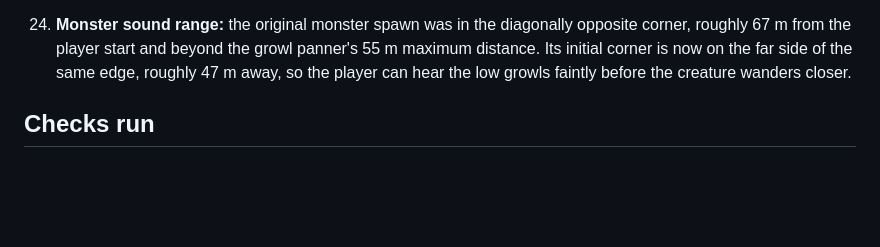
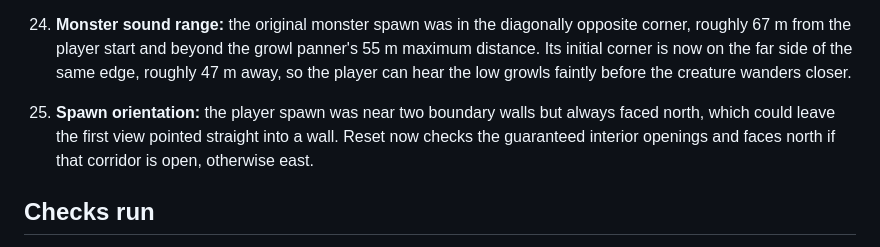
Before and after one commit to EverettIsTheMoon/BackroomsGTAG, a Markdown page: AUDIT.md, the part around the change. Drawn GitHub-style; blank space fills up the shorter version.

Commit message:
Record spawn orientation and update smoke coverage

```diff
--- a/AUDIT.md
+++ b/AUDIT.md
@@ -46,6 +46,7 @@ The pictures were used as visual references only; their pixels are not bundled i
 
 23. **Ceiling repetition:** every ceiling tile had previously shared identical pixel noise and tone. Per-instance tinting now adds small, restrained variations across the 7,569 tile instances while retaining the single batched mesh.
 24. **Monster sound range:** the original monster spawn was in the diagonally opposite corner, roughly 67 m from the player start and beyond the growl panner's 55 m maximum distance. Its initial corner is now on the far side of the same edge, roughly 47 m away, so the player can hear the low growls faintly before the creature wanders closer.
+25. **Spawn orientation:** the player spawn was near two boundary walls but always faced north, which could leave the first view pointed straight into a wall. Reset now checks the guaranteed interior openings and faces north if that corridor is open, otherwise east.
 
 ## Checks run
 
```
